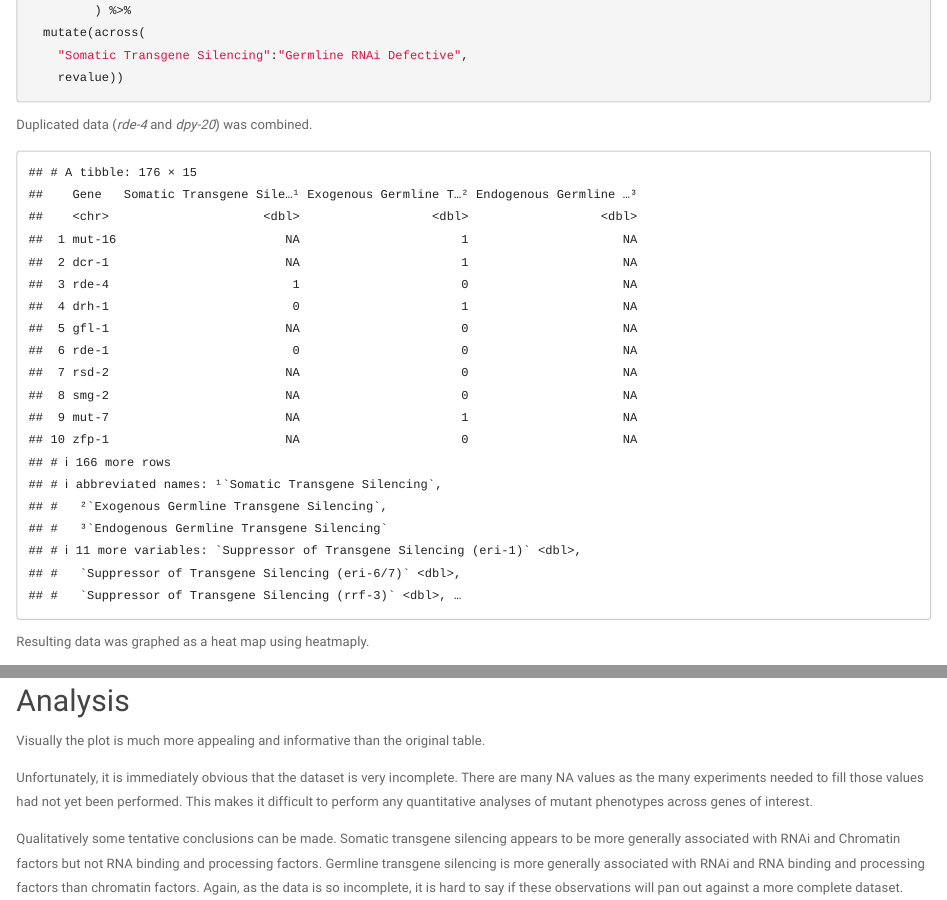
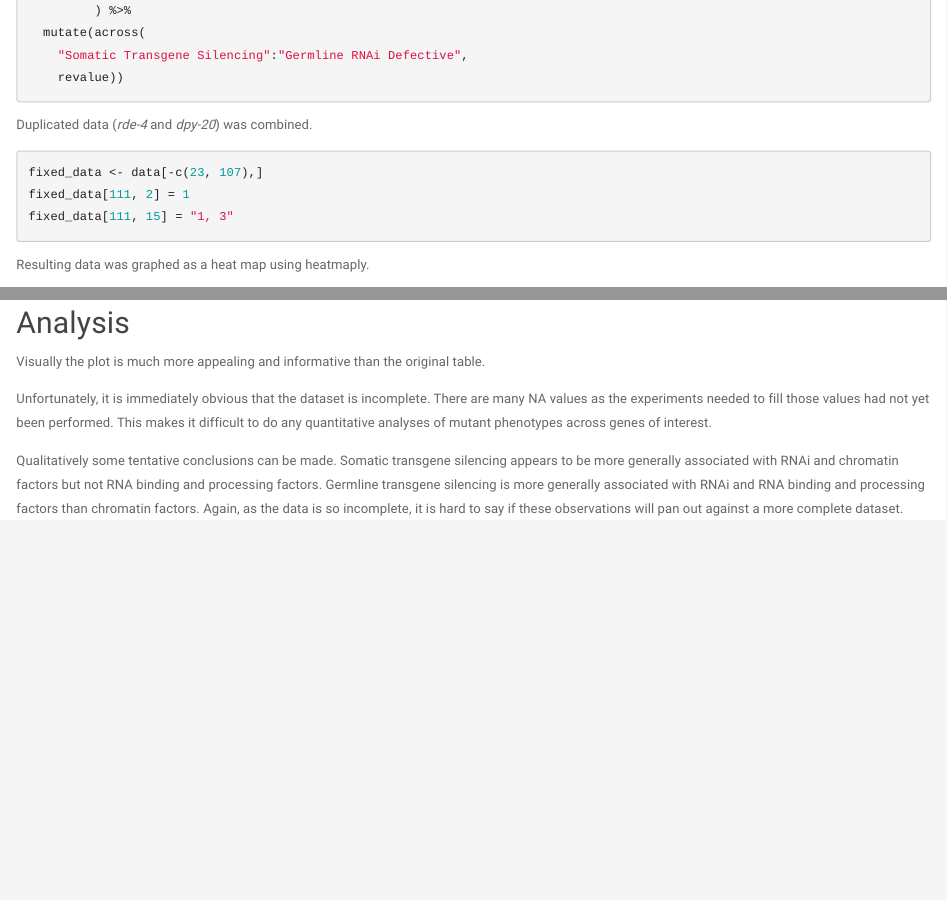
Before and after one commit to Spingelhoff/Thesis_Reimagined, an R Markdown document (Thesis_Reimagined_Report.Rmd): the page in a window 1100 px wide, from 2760 px down, and a second part further down, joined at a grey line. Rendered offline with R 4.5, knitr and Pandoc, with nearby package versions; some code elsewhere in the file could not run offline.

Commit message:
Add files via upload

````diff
--- a/Thesis_Reimagined_Report.Rmd
+++ b/Thesis_Reimagined_Report.Rmd
@@ -107,13 +107,10 @@ data <- raw_data %>%
     revalue))
 ```
 Duplicated data (*rde-4* and *dpy-20*) was combined.
-```{r echo=FALSE}
+```{r message=FALSE, warning=FALSE}
 fixed_data <- data[-c(23, 107),]
 fixed_data[111, 2] = 1
 fixed_data[111, 15] = "1, 3"
-```
-```{r echo=FALSE}
-fixed_data
 ```
 Resulting data was graphed as a heat map using heatmaply.
 ```{r message=FALSE, warning=FALSE}
@@ -265,9 +262,9 @@ plots
 
 Visually the plot is much more appealing and informative than the original table.
 
-Unfortunately, it is immediately obvious that the dataset is very incomplete. There are many NA values as the many experiments needed to fill those values had not yet been performed. This makes it difficult to perform any quantitative analyses of mutant phenotypes across genes of interest.
+Unfortunately, it is immediately obvious that the dataset is incomplete. There are many NA values as the experiments needed to fill those values had not yet been performed. This makes it difficult to do any quantitative analyses of mutant phenotypes across genes of interest.
 
-Qualitatively some tentative conclusions can be made. Somatic transgene silencing appears to be more generally associated with RNAi and Chromatin factors but not RNA binding and processing factors. Germline transgene silencing is more generally associated with RNAi and RNA binding and processing factors than chromatin factors. Again, as the data is so incomplete, it is hard to say if these observations will pan out against a more complete dataset.
+Qualitatively some tentative conclusions can be made. Somatic transgene silencing appears to be more generally associated with RNAi and chromatin factors but not RNA binding and processing factors. Germline transgene silencing is more generally associated with RNAi and RNA binding and processing factors than chromatin factors. Again, as the data is so incomplete, it is hard to say if these observations will pan out against a more complete dataset.
 
 This heat map analysis provides some potential leads for my thesis project. *cec-6* could be further analyzed as an RNAi factor as *cec-6* but not *cec-3* single mutants showed a germline transgene silencing phenotype. *cec-3* could be analyzed as a chromatin factor as both *cec-3* and *cec-6* showed a somatic transgene silencing phenotype. *cec-3* and *cec-6* acting in different pathways may explain the exacerbated phenotypes of *cec-3*; *cec-6* double mutants. Two mutations in separate pathways typically produce more exaggerated phenotypes compared to two mutations in the same pathway.
 
````
